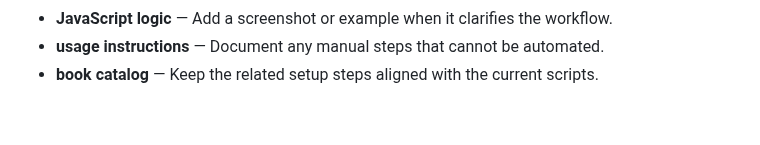
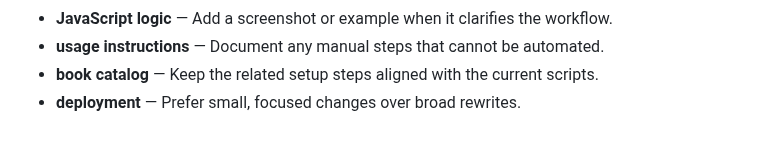
Before and after one commit to Sid2169/BookLib, a Markdown page: README.md, the part around the change. Rendered like a GitHub page.

Commit message:
Clarify deployment setup

```diff
--- a/README.md
+++ b/README.md
@@ -716,3 +716,4 @@ cancelFormBtn.addEventListener('click', () => {
 - **JavaScript logic** — Add a screenshot or example when it clarifies the workflow.
 - **usage instructions** — Document any manual steps that cannot be automated.
 - **book catalog** — Keep the related setup steps aligned with the current scripts.
+- **deployment** — Prefer small, focused changes over broad rewrites.
```
